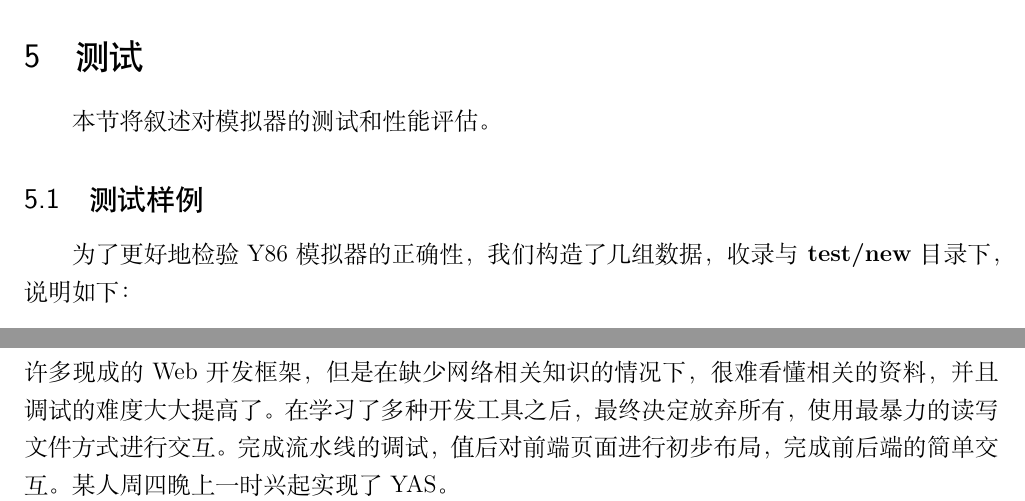
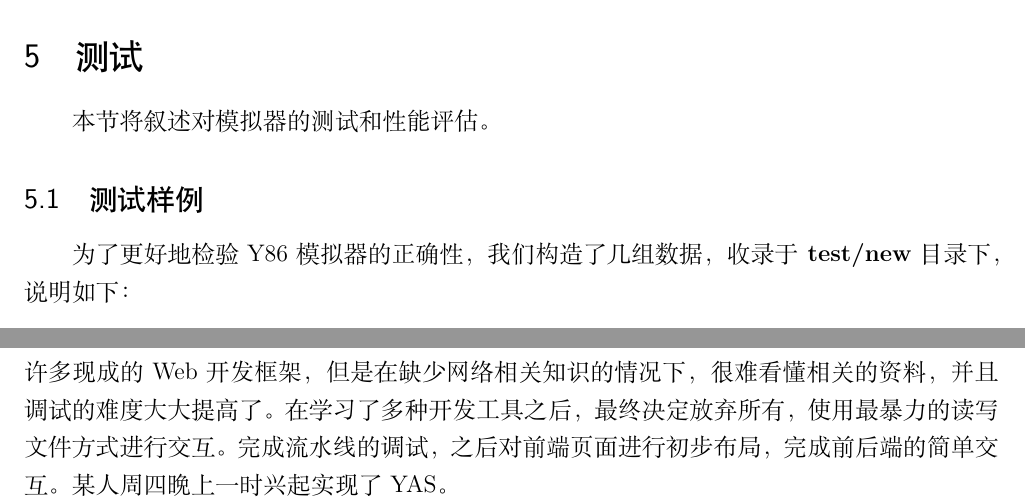
Before and after one commit to Oxer11/Y86, a LaTeX document (doc/Report.tex): two parts of pages 9 and 10 of 14, joined at a grey line, cut so that both start at the same text. Compiled offline with XeLaTeX.

Commit message:
Add files via upload

```diff
--- a/doc/Report.tex
+++ b/doc/Report.tex
@@ -261,7 +263,7 @@
 
 \subsection{测试样例}
 
-为了更好地检验Y86模拟器的正确性，我们构造了几组数据，收录与{\bf test/new}目录下，说明如下：
+为了更好地检验Y86模拟器的正确性，我们构造了几组数据，收录于{\bf test/new}目录下，说明如下：
 
 \begin{table}[h]
 \begin{tabular}{|l|l|l|}
@@ -304,7 +306,7 @@
 
 \paragraph{第三周(11.12\~{}11.18)}
 
-有了做IDE的想法，发现需要在后端下比较大的功夫，决定尽早完成调试和前端界面的基本任务。开发过程中遇到的第二个问题是前后端交互方式的选择。尽管有许多现成的Web开发框架，但是在缺少网络相关知识的情况下，很难看懂相关的资料，并且调试的难度大大提高了。在学习了多种开发工具之后，最终决定放弃所有，使用最暴力的读写文件方式进行交互。完成流水线的调试，值后对前端页面进行初步布局，完成前后端的简单交互。某人周四晚上一时兴起实现了YAS。
+有了做IDE的想法，发现需要在后端下比较大的功夫，决定尽早完成调试和前端界面的基本任务。开发过程中遇到的第二个问题是前后端交互方式的选择。尽管有许多现成的Web开发框架，但是在缺少网络相关知识的情况下，很难看懂相关的资料，并且调试的难度大大提高了。在学习了多种开发工具之后，最终决定放弃所有，使用最暴力的读写文件方式进行交互。完成流水线的调试，之后对前端页面进行初步布局，完成前后端的简单交互。某人周四晚上一时兴起实现了YAS。
 
 \paragraph{第四周(11.19\~{}11.25)}
 
```
Also changed, not shown: doc/Report.tex (6 more changed lines).
